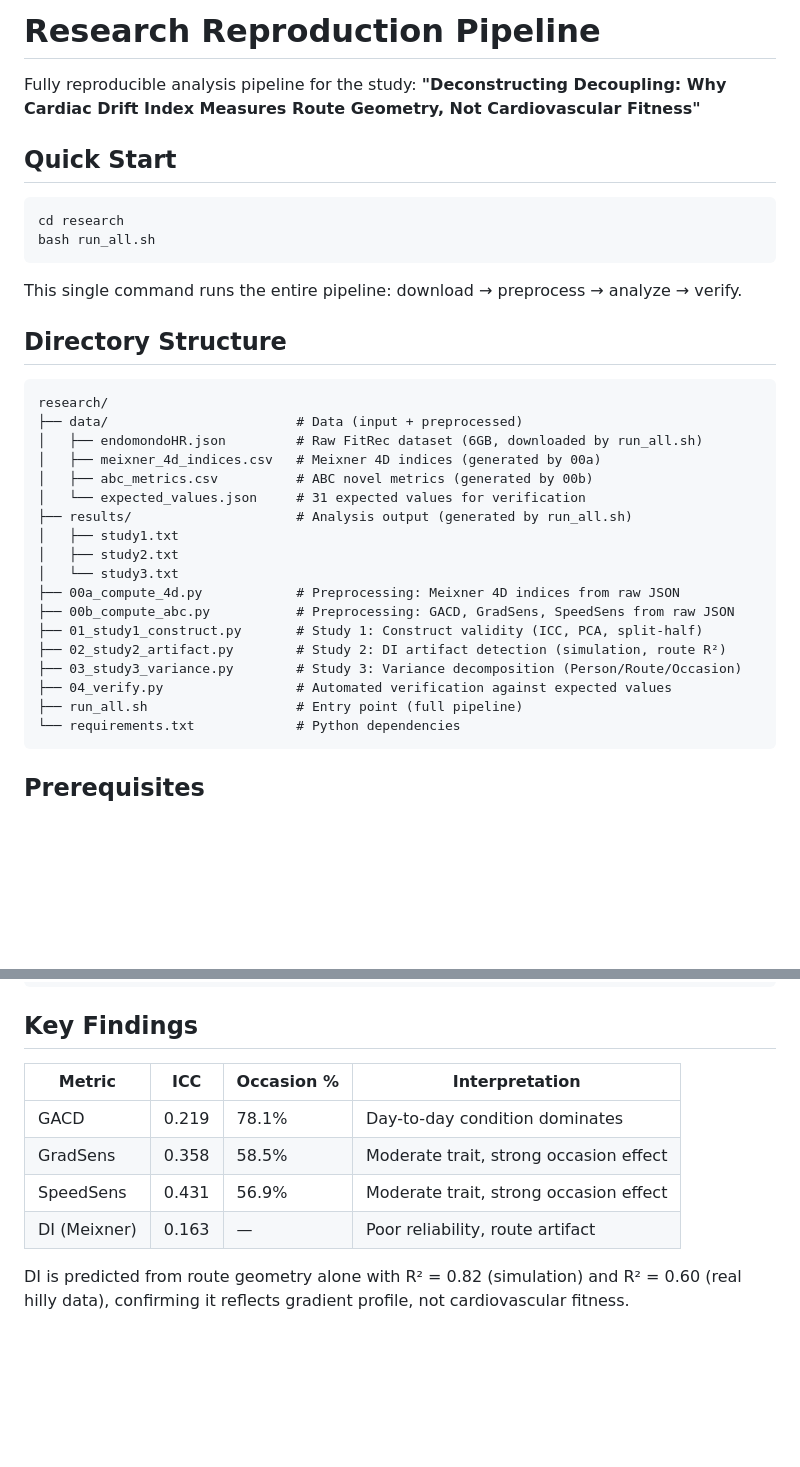
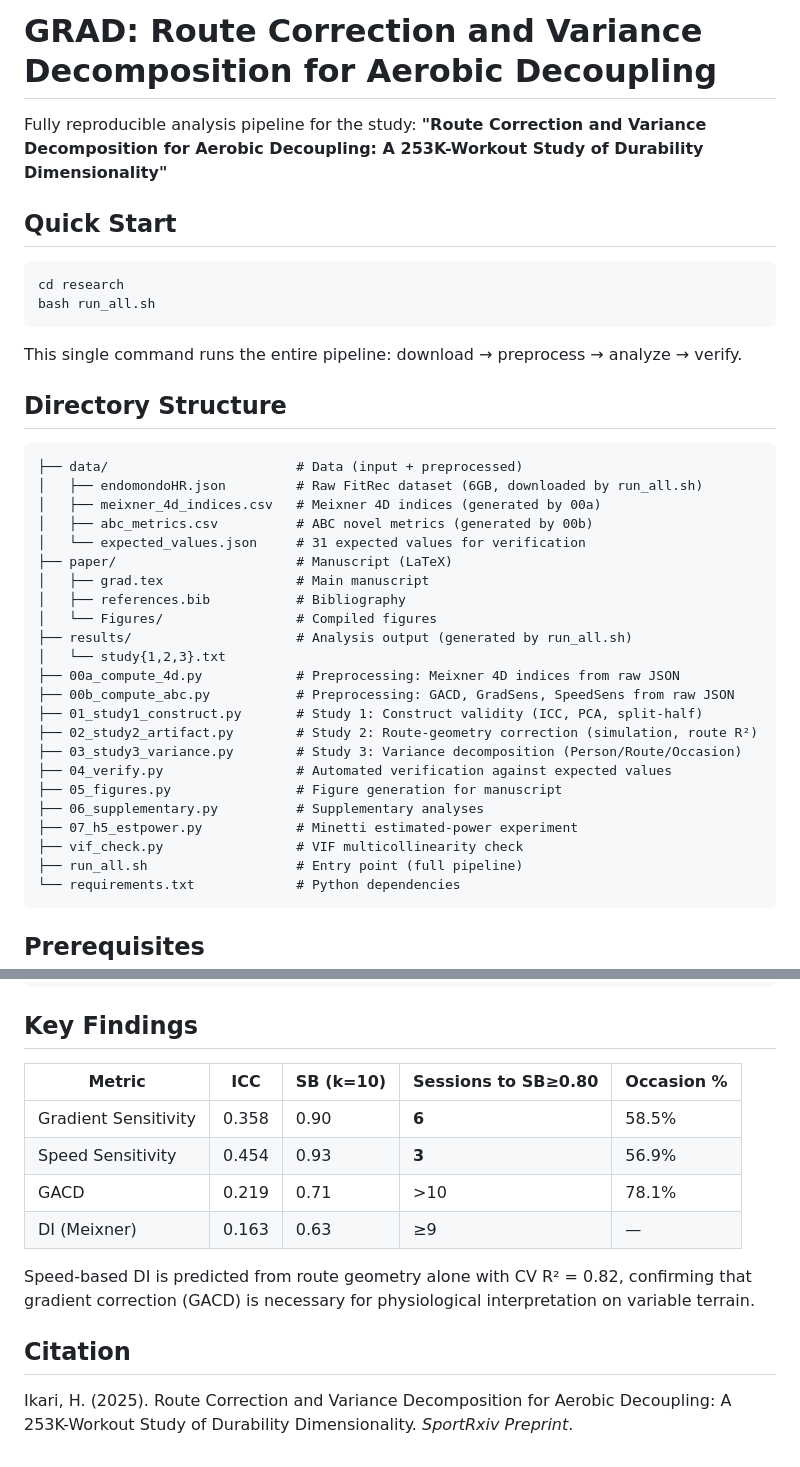
Before and after one commit to ikari12/GRAD, a Markdown page: README.md, 2 parts joined by grey strips. GitHub-like rendering; blank space fills up the shorter version.

Commit message:
docs: update README for SportRxiv submission
- Title updated to match manuscript
- Directory structure: add paper/, figures, supplementary scripts
- Study 2 description: 'artifact detection' → 'route-geometry correction'
- Key Findings table: add SB reliability and sessions to SB≥0.80
- Add Citation section
- Constructive framing throughout

````diff
--- a/README.md
+++ b/README.md
@@ -1,7 +1,7 @@
-# Research Reproduction Pipeline
+# GRAD: Route Correction and Variance Decomposition for Aerobic Decoupling
 
 Fully reproducible analysis pipeline for the study:
-**"Deconstructing Decoupling: Why Cardiac Drift Index Measures Route Geometry, Not Cardiovascular Fitness"**
+**"Route Correction and Variance Decomposition for Aerobic Decoupling: A 253K-Workout Study of Durability Dimensionality"**
 
 ## Quick Start
 
@@ -15,22 +15,27 @@ This single command runs the entire pipeline: download → preprocess → analyz
 ## Directory Structure
 
 ```
-research/
 ├── data/                        # Data (input + preprocessed)
 │   ├── endomondoHR.json         # Raw FitRec dataset (6GB, downloaded by run_all.sh)
 │   ├── meixner_4d_indices.csv   # Meixner 4D indices (generated by 00a)
 │   ├── abc_metrics.csv          # ABC novel metrics (generated by 00b)
 │   └── expected_values.json     # 31 expected values for verification
+├── paper/                       # Manuscript (LaTeX)
+│   ├── grad.tex                 # Main manuscript
+│   ├── references.bib           # Bibliography
+│   └── Figures/                 # Compiled figures
 ├── results/                     # Analysis output (generated by run_all.sh)
-│   ├── study1.txt
-│   ├── study2.txt
-│   └── study3.txt
+│   └── study{1,2,3}.txt
 ├── 00a_compute_4d.py            # Preprocessing: Meixner 4D indices from raw JSON
 ├── 00b_compute_abc.py           # Preprocessing: GACD, GradSens, SpeedSens from raw JSON
 ├── 01_study1_construct.py       # Study 1: Construct validity (ICC, PCA, split-half)
-├── 02_study2_artifact.py        # Study 2: DI artifact detection (simulation, route R²)
+├── 02_study2_artifact.py        # Study 2: Route-geometry correction (simulation, route R²)
 ├── 03_study3_variance.py        # Study 3: Variance decomposition (Person/Route/Occasion)
 ├── 04_verify.py                 # Automated verification against expected values
+├── 05_figures.py                # Figure generation for manuscript
+├── 06_supplementary.py          # Supplementary analyses
+├── 07_h5_estpower.py            # Minetti estimated-power experiment
+├── vif_check.py                 # VIF multicollinearity check
 ├── run_all.sh                   # Entry point (full pipeline)
 └── requirements.txt             # Python dependencies
 ```
@@ -86,11 +91,15 @@ Summary: 31/31 values matched.
 
 ## Key Findings
 
-| Metric | ICC | Occasion % | Interpretation |
-|--------|-----|------------|----------------|
-| GACD | 0.219 | 78.1% | Day-to-day condition dominates |
-| GradSens | 0.358 | 58.5% | Moderate trait, strong occasion effect |
-| SpeedSens | 0.431 | 56.9% | Moderate trait, strong occasion effect |
-| DI (Meixner) | 0.163 | — | Poor reliability, route artifact |
+| Metric | ICC | SB (k=10) | Sessions to SB≥0.80 | Occasion % |
+|--------|-----|-----------|---------------------|------------|
+| Gradient Sensitivity | 0.358 | 0.90 | **6** | 58.5% |
+| Speed Sensitivity | 0.454 | 0.93 | **3** | 56.9% |
+| GACD | 0.219 | 0.71 | >10 | 78.1% |
+| DI (Meixner) | 0.163 | 0.63 | ≥9 | — |
 
-DI is predicted from route geometry alone with R² = 0.82 (simulation) and R² = 0.60 (real hilly data), confirming it reflects gradient profile, not cardiovascular fitness.
+Speed-based DI is predicted from route geometry alone with CV R² = 0.82, confirming that gradient correction (GACD) is necessary for physiological interpretation on variable terrain.
+
+## Citation
+
+Ikari, H. (2025). Route Correction and Variance Decomposition for Aerobic Decoupling: A 253K-Workout Study of Durability Dimensionality. *SportRxiv Preprint*.
````
